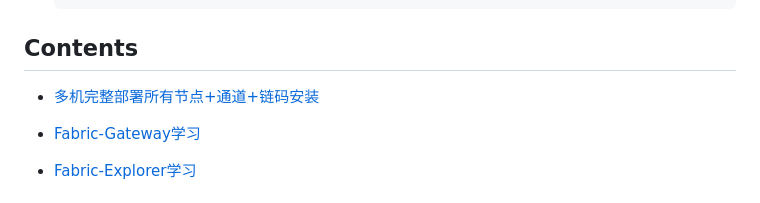
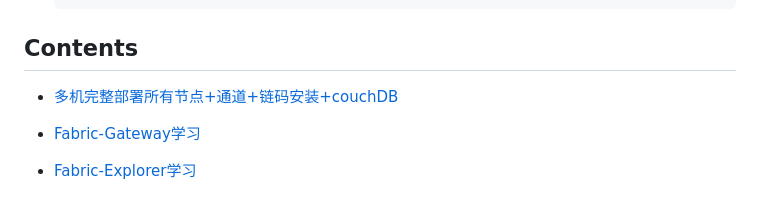
Before and after one commit to katheriney0116/HyperLedger_Network, a Markdown page: README.md, the part around the change. Rendered like a GitHub page.

```diff
--- a/README.md
+++ b/README.md
@@ -54,7 +54,7 @@
 
 
  ## Contents
- - [多机完整部署所有节点+通道+链码安装](https://github.com/katheriney0116/HyperLedger_Network/tree/main/test2)
+ - [多机完整部署所有节点+通道+链码安装+couchDB](https://github.com/katheriney0116/HyperLedger_Network/tree/main/test2)
 
  - [Fabric-Gateway学习](https://github.com/katheriney0116/HyperLedger_Network/tree/main/gateway-java)
 
```
